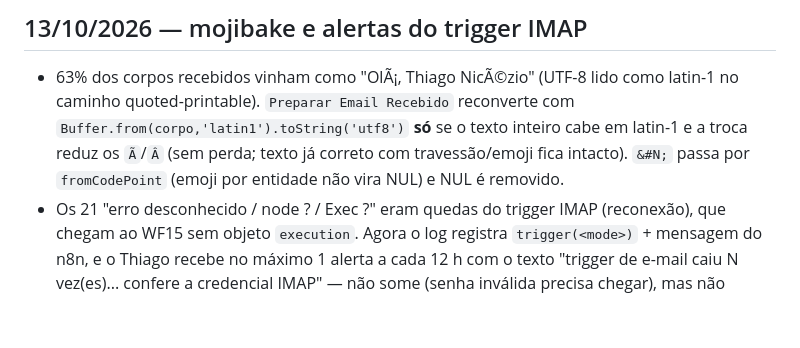
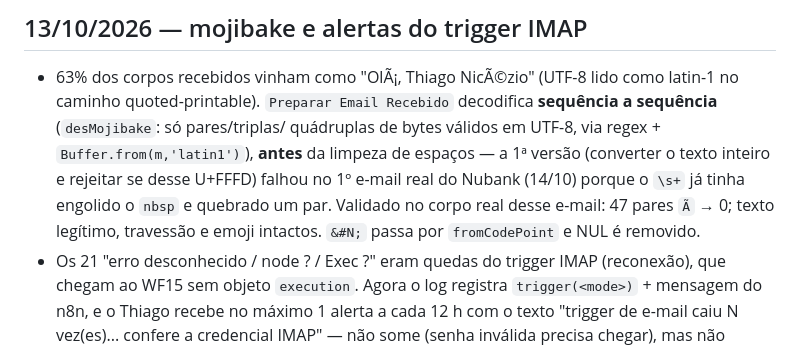
Before and after one commit to thiagonicezio22/thiagoteste, a Markdown page: docs/FEATURE-EMAIL.md, the part around the change. GitHub-like rendering; blank space fills up the shorter version.

```diff
--- a/docs/FEATURE-EMAIL.md
+++ b/docs/FEATURE-EMAIL.md
@@ -174,10 +174,13 @@ Os 3 "erro desconhecido" de 02/09 não têm e-mail correspondente na caixa
 
 - 63% dos corpos recebidos vinham como "OlÃ¡, Thiago NicÃ©zio" (UTF-8 lido
   como latin-1 no caminho quoted-printable). `Preparar Email Recebido`
-  reconverte com `Buffer.from(corpo,'latin1').toString('utf8')` **só** se o
-  texto inteiro cabe em latin-1 e a troca reduz os `Ã`/`Â` (sem perda;
-  texto já correto com travessão/emoji fica intacto). `&#N;` passa por
-  `fromCodePoint` (emoji por entidade não vira NUL) e NUL é removido.
+  decodifica **sequência a sequência** (`desMojibake`: só pares/triplas/
+  quádruplas de bytes válidos em UTF-8, via regex + `Buffer.from(m,'latin1')`),
+  **antes** da limpeza de espaços — a 1ª versão (converter o texto inteiro
+  e rejeitar se desse U+FFFD) falhou no 1º e-mail real do Nubank (14/10)
+  porque o `\s+` já tinha engolido o `nbsp` e quebrado um par. Validado no
+  corpo real desse e-mail: 47 pares `Ã` → 0; texto legítimo, travessão e
+  emoji intactos. `&#N;` passa por `fromCodePoint` e NUL é removido.
 - Os 21 "erro desconhecido / node ? / Exec ?" eram quedas do trigger IMAP
   (reconexão), que chegam ao WF15 sem objeto `execution`. Agora o log
   registra `trigger(<mode>)` + mensagem do n8n, e o Thiago recebe no máximo
```
Also changed, not shown: docs/OPERACAO-ACESSOS.md (+14 -0 lines).
